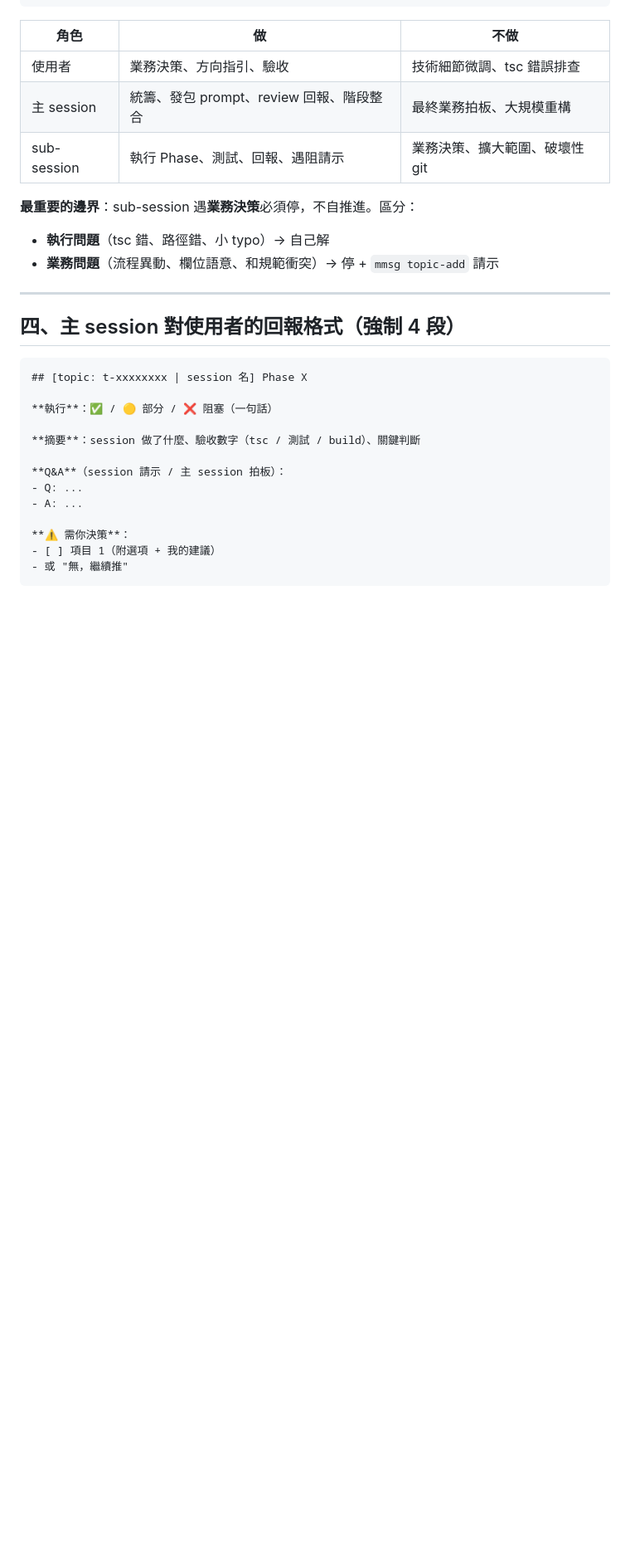
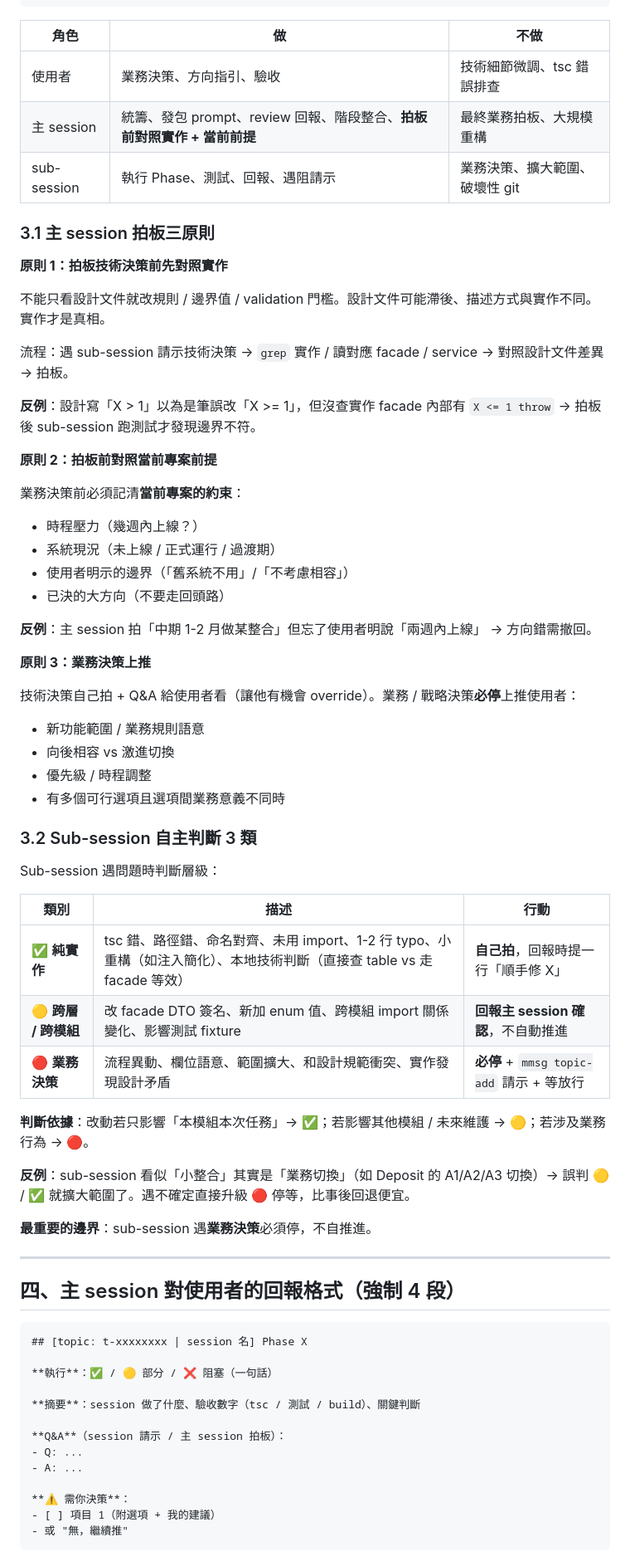
Before and after one commit to ilwu/claude-status-monitor-4-windows, a Markdown page: docs/rules/multi-session-dispatch.md, the part around one of its changes. Shown at 83% size. GitHub-like rendering; blank space fills up the shorter version.

```diff
--- a/docs/rules/multi-session-dispatch.md
+++ b/docs/rules/multi-session-dispatch.md
@@ -82,12 +82,52 @@ sub-session（執行）
 | 角色 | 做 | 不做 |
 |------|----|------|
 | 使用者 | 業務決策、方向指引、驗收 | 技術細節微調、tsc 錯誤排查 |
-| 主 session | 統籌、發包 prompt、review 回報、階段整合 | 最終業務拍板、大規模重構 |
+| 主 session | 統籌、發包 prompt、review 回報、階段整合、**拍板前對照實作 + 當前前提** | 最終業務拍板、大規模重構 |
 | sub-session | 執行 Phase、測試、回報、遇阻請示 | 業務決策、擴大範圍、破壞性 git |
 
-**最重要的邊界**：sub-session 遇**業務決策**必須停，不自推進。區分：
-- **執行問題**（tsc 錯、路徑錯、小 typo）→ 自己解
-- **業務問題**（流程異動、欄位語意、和規範衝突）→ 停 + `mmsg topic-add` 請示
+### 3.1 主 session 拍板三原則
+
+**原則 1：拍板技術決策前先對照實作**
+
+不能只看設計文件就改規則 / 邊界值 / validation 門檻。設計文件可能滯後、描述方式與實作不同。實作才是真相。
+
+流程：遇 sub-session 請示技術決策 → `grep` 實作 / 讀對應 facade / service → 對照設計文件差異 → 拍板。
+
+**反例**：設計寫「X > 1」以為是筆誤改「X >= 1」，但沒查實作 facade 內部有 `X <= 1 throw` → 拍板後 sub-session 跑測試才發現邊界不符。
+
+**原則 2：拍板前對照當前專案前提**
+
+業務決策前必須記清**當前專案的約束**：
+- 時程壓力（幾週內上線？）
+- 系統現況（未上線 / 正式運行 / 過渡期）
+- 使用者明示的邊界（「舊系統不用」/「不考慮相容」）
+- 已決的大方向（不要走回頭路）
+
+**反例**：主 session 拍「中期 1-2 月做某整合」但忘了使用者明說「兩週內上線」 → 方向錯需撤回。
+
+**原則 3：業務決策上推**
+
+技術決策自己拍 + Q&A 給使用者看（讓他有機會 override）。業務 / 戰略決策**必停**上推使用者：
+- 新功能範圍 / 業務規則語意
+- 向後相容 vs 激進切換
+- 優先級 / 時程調整
+- 有多個可行選項且選項間業務意義不同時
+
+### 3.2 Sub-session 自主判斷 3 類
+
+Sub-session 遇問題時判斷層級：
+
+| 類別 | 描述 | 行動 |
+|------|------|------|
+| ✅ **純實作** | tsc 錯、路徑錯、命名對齊、未用 import、1-2 行 typo、小重構（如注入簡化）、本地技術判斷（直接查 table vs 走 facade 等效）| **自己拍**，回報時提一行「順手修 X」 |
+| 🟡 **跨層 / 跨模組** | 改 facade DTO 簽名、新加 enum 值、跨模組 import 關係變化、影響測試 fixture | **回報主 session 確認**，不自動推進 |
+| 🔴 **業務決策** | 流程異動、欄位語意、範圍擴大、和設計規範衝突、實作發現設計矛盾 | **必停** + `mmsg topic-add` 請示 + 等放行 |
+
+**判斷依據**：改動若只影響「本模組本次任務」→ ✅；若影響其他模組 / 未來維護 → 🟡；若涉及業務行為 → 🔴。
+
+**反例**：sub-session 看似「小整合」其實是「業務切換」（如 Deposit 的 A1/A2/A3 切換）→ 誤判 🟡 / ✅ 就擴大範圍了。遇不確定直接升級 🔴 停等，比事後回退便宜。
+
+**最重要的邊界**：sub-session 遇**業務決策**必須停，不自推進。
 
 ---
 
```
Also changed, not shown: other parts of docs/rules/multi-session-dispatch.md (+15 -1 lines), docs/rules/dispatch-prompt-handbook.md (+17 -0 lines).
